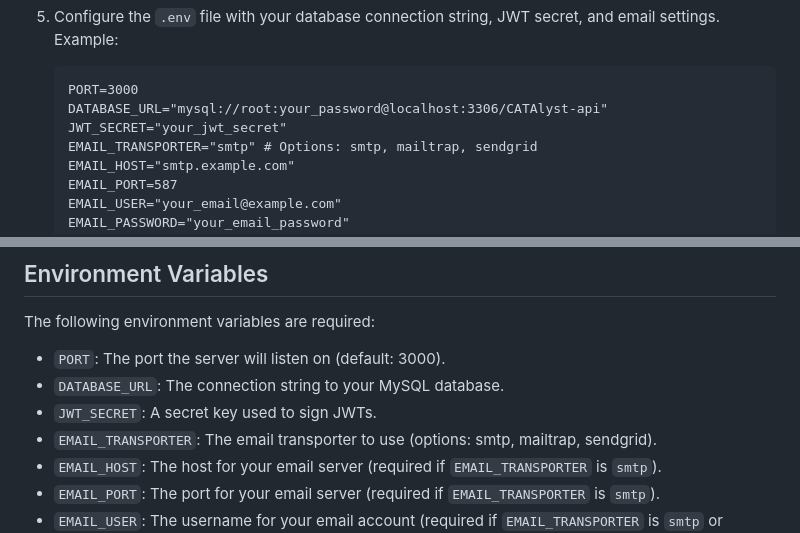
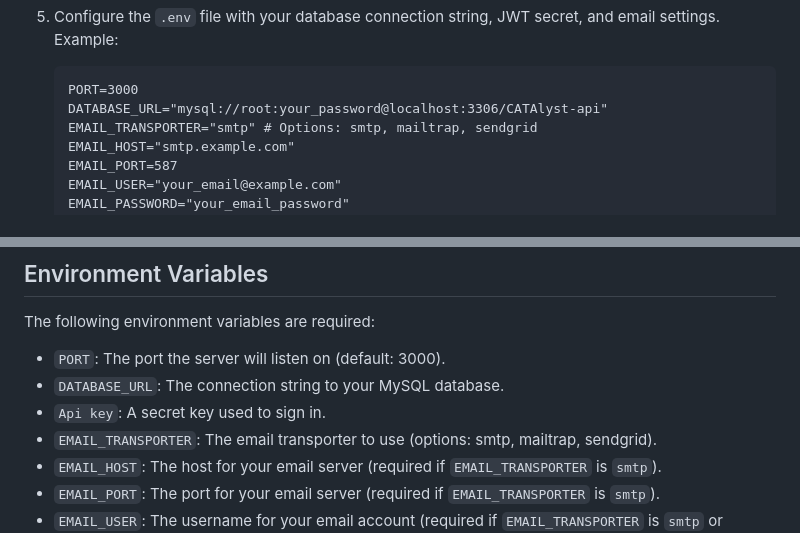
Before and after one commit to SanmishaTech/CATAlyst-api, a Markdown page: README.md, 2 parts joined by grey strips. GitHub-like rendering.

````diff
--- a/README.md
+++ b/README.md
@@ -48,7 +48,6 @@ A simple Node.js REST API project built with Express, Prisma.
     ```
     PORT=3000
     DATABASE_URL="mysql://root:your_password@localhost:3306/CATAlyst-api"
-    JWT_SECRET="your_jwt_secret"
     EMAIL_TRANSPORTER="smtp" # Options: smtp, mailtrap, sendgrid
     EMAIL_HOST="smtp.example.com"
     EMAIL_PORT=587
@@ -98,7 +97,7 @@ The following environment variables are required:
 
 *   `PORT`: The port the server will listen on (default: 3000).
 *   `DATABASE_URL`: The connection string to your MySQL database.
-*   `JWT_SECRET`: A secret key used to sign JWTs.
+*   `Api key`: A secret key used to sign in.
 *   `EMAIL_TRANSPORTER`: The email transporter to use (options: smtp, mailtrap, sendgrid).
 *   `EMAIL_HOST`: The host for your email server (required if `EMAIL_TRANSPORTER` is `smtp`).
 *   `EMAIL_PORT`: The port for your email server (required if `EMAIL_TRANSPORTER` is `smtp`).
````
